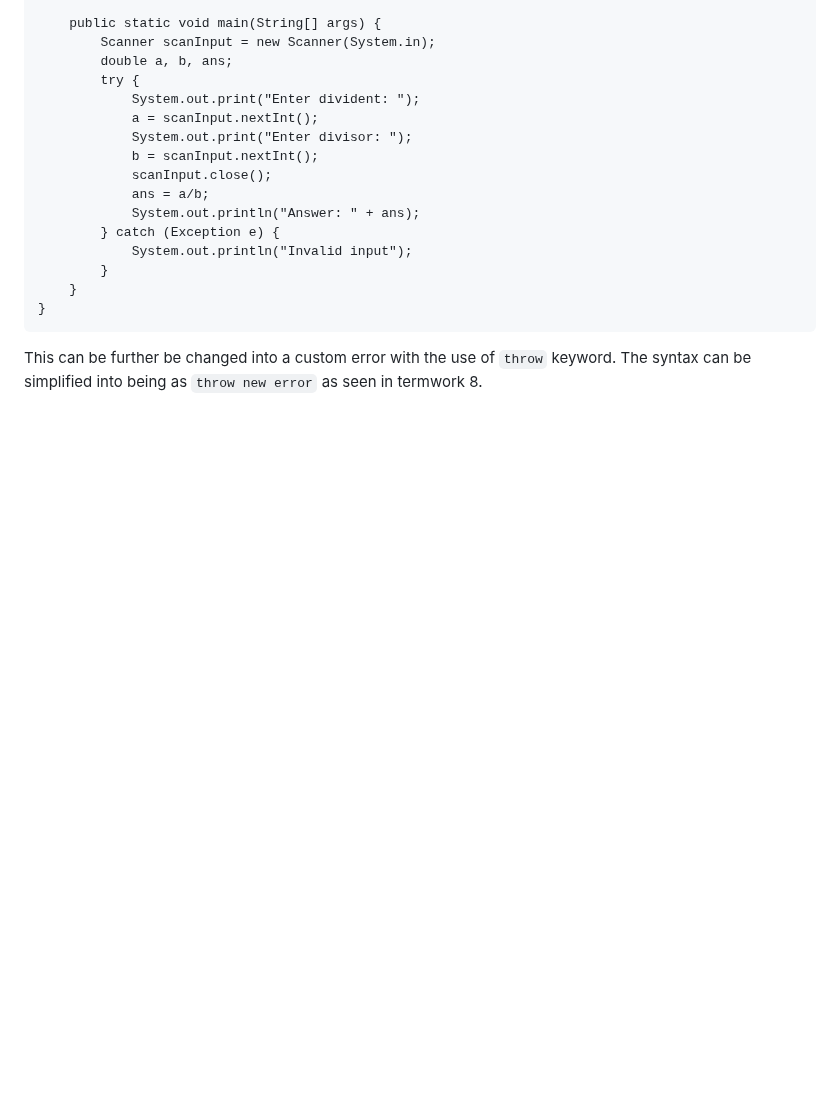
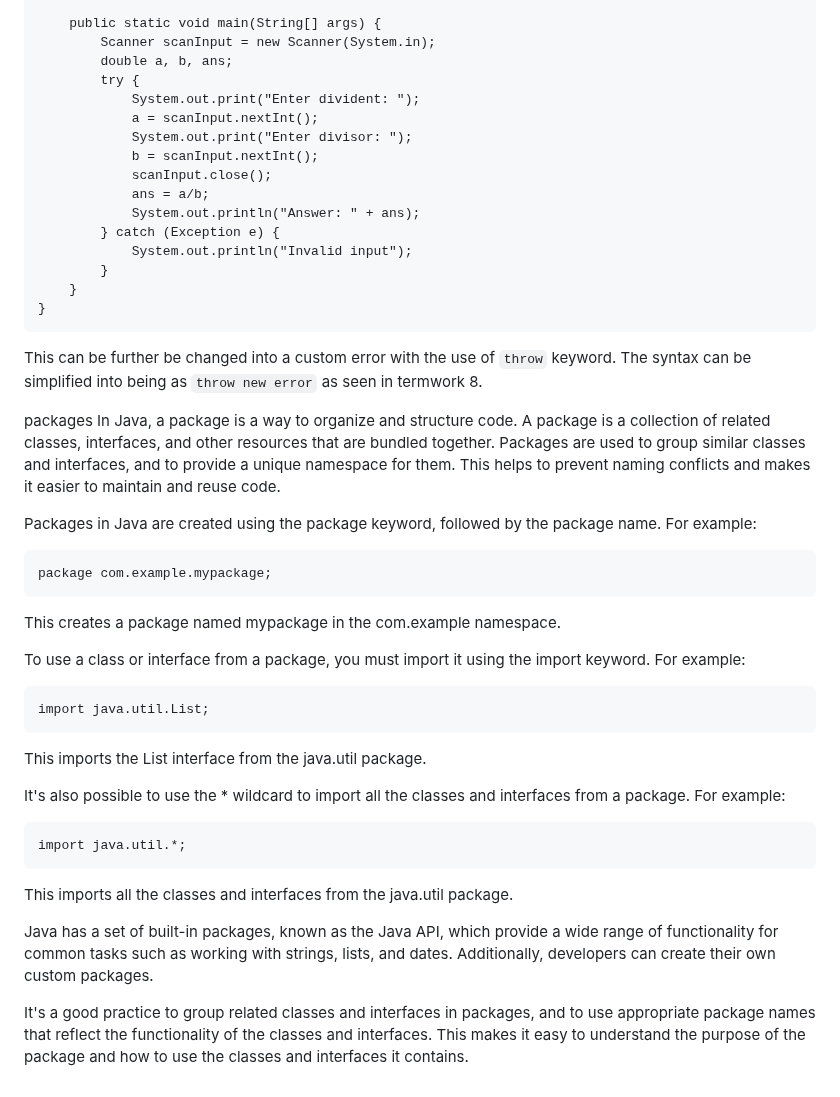
Before and after one commit to AumPauskar/cs-notes, a Markdown page: java.md, the part around the change. Rendered like a GitHub page; blank space fills up the shorter version.

Commit message:
Added packages

````diff
--- a/java.md
+++ b/java.md
@@ -935,3 +935,28 @@ public class jarjar {
 ```
 
 This can be further be changed into a custom error with the use of `throw` keyword. The syntax can be simplified into being as `throw new error` as seen in termwork 8.
+
+packages
+In Java, a package is a way to organize and structure code. A package is a collection of related classes, interfaces, and other resources that are bundled together. Packages are used to group similar classes and interfaces, and to provide a unique namespace for them. This helps to prevent naming conflicts and makes it easier to maintain and reuse code.
+
+Packages in Java are created using the package keyword, followed by the package name. For example:
+```
+package com.example.mypackage;
+```
+This creates a package named mypackage in the com.example namespace.
+
+To use a class or interface from a package, you must import it using the import keyword. For example:
+```
+import java.util.List;
+```
+This imports the List interface from the java.util package.
+
+It's also possible to use the * wildcard to import all the classes and interfaces from a package. For example:
+```
+import java.util.*;
+```
+This imports all the classes and interfaces from the java.util package.
+
+Java has a set of built-in packages, known as the Java API, which provide a wide range of functionality for common tasks such as working with strings, lists, and dates. Additionally, developers can create their own custom packages.
+
+It's a good practice to group related classes and interfaces in packages, and to use appropriate package names that reflect the functionality of the classes and interfaces. This makes it easy to understand the purpose of the package and how to use the classes and interfaces it contains.
````
